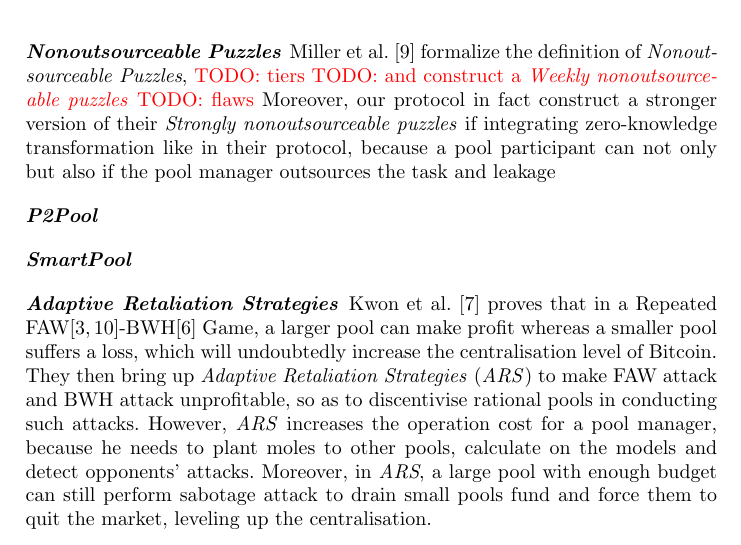
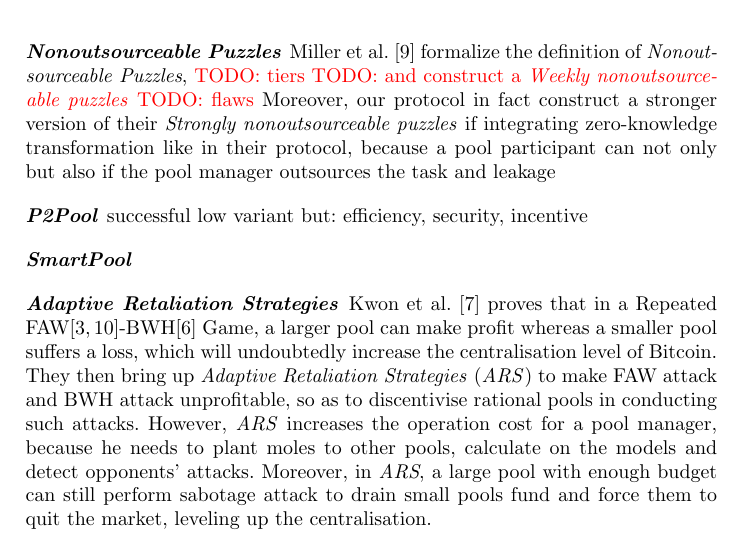
Before and after one commit to DEX-ware/vrf-mining, a LaTeX paper (paper/main.tex, which reads paper/sections/6related-work.tex): part of page 7 of 9, cut so that both start at the same text. Compiled offline with pdfLaTeX.

Commit message:
init for p2pool

```diff
--- a/paper/sections/6related-work.tex
+++ b/paper/sections/6related-work.tex
@@ -20,6 +20,9 @@
 
 % P2Pool
 \paragraph{\textbf{P2Pool}}
+successful
+low variant
+but: efficiency, security, incentive
 
 
 
```
